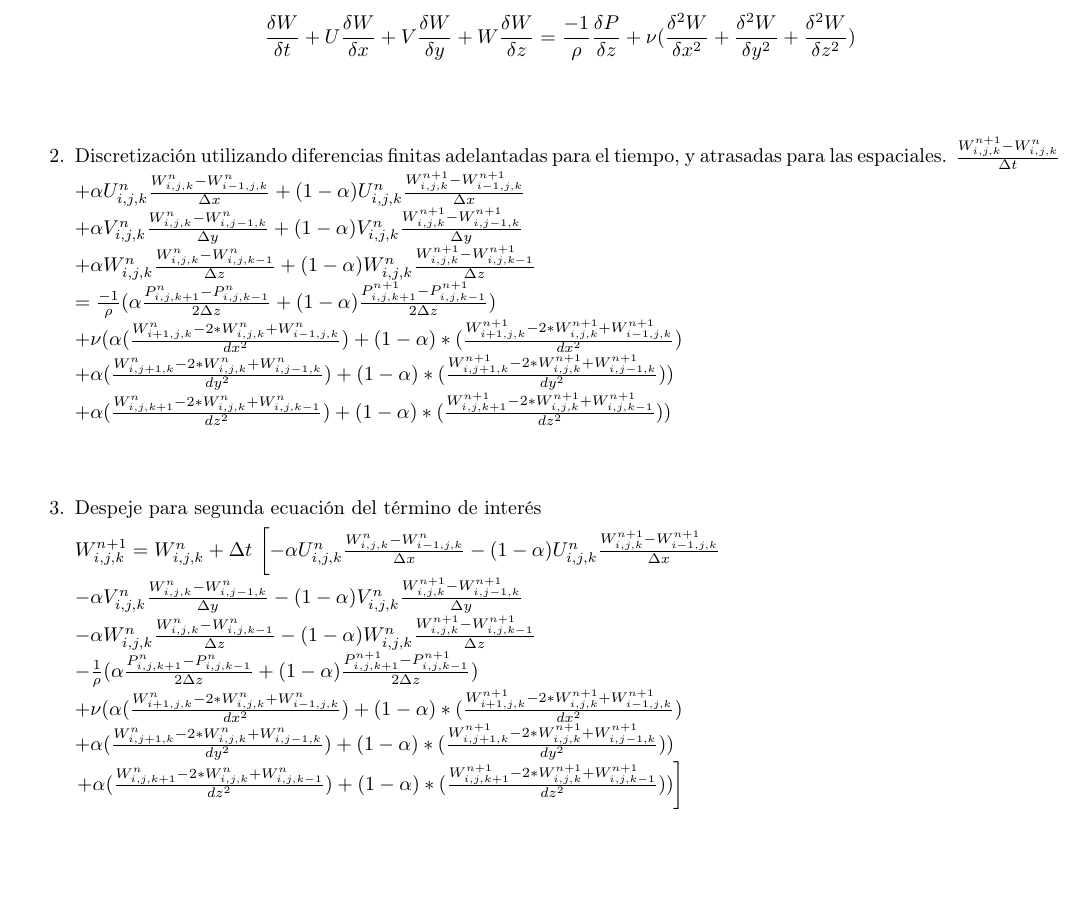
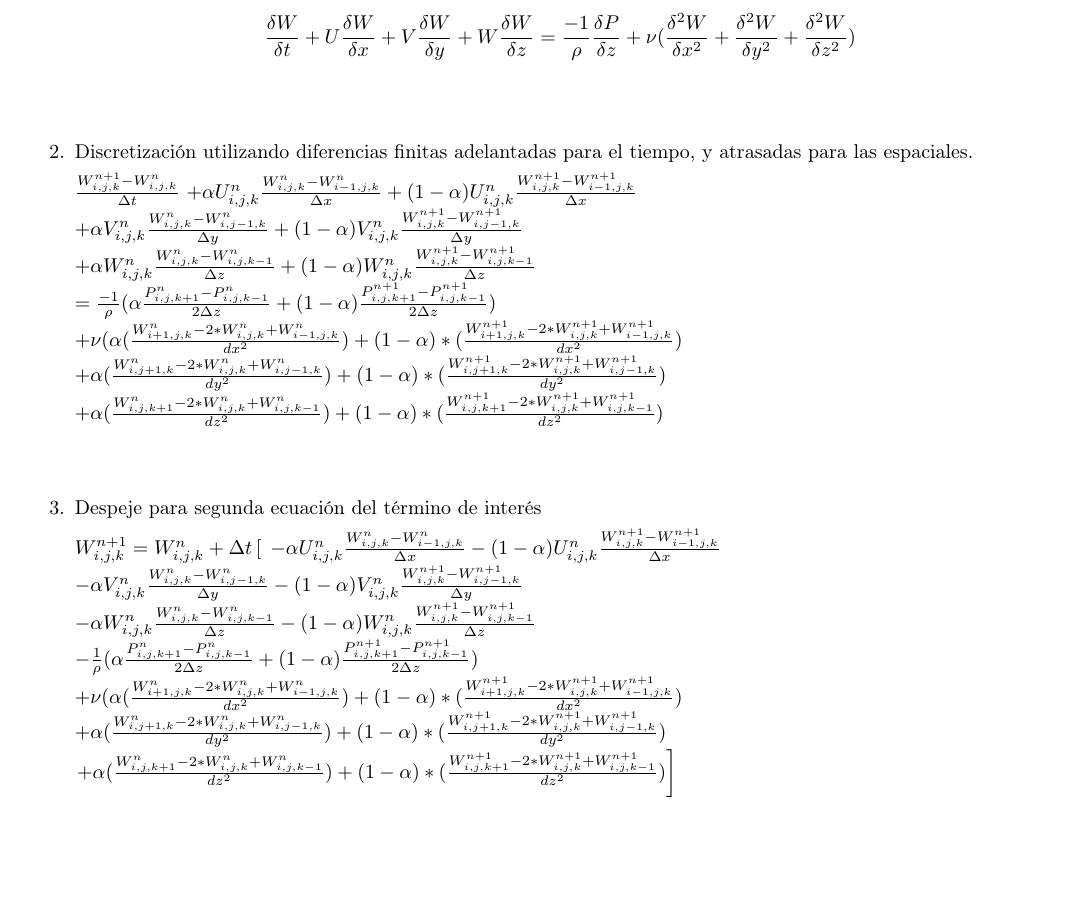
Before and after one commit to maventura/navier-stokes-simd-solver, a LaTeX document (doc/main.tex): part of page 3 of 4, cut so that both start at the same text. Compiled offline with pdfLaTeX.

Commit message:
More details for documentation

```diff
--- a/doc/main.tex
+++ b/doc/main.tex
@@ -192,16 +193,16 @@ $= \frac{-1}{\rho} ( \alpha \frac{P^{n}_{i,j,k+1} - P^{n}_{i,j,k-1} }{ 2 \Delta
 \\
 $+ \nu (\alpha (\frac{ W^{n}_{i+1,j,k} - 2*W^{n}_{i,j,k} + W^{n}_{i-1,j,k}}{dx^2}) + (1-\alpha)*(\frac{ W^{n+1}_{i+1,j,k} - 2*W^{n+1}_{i,j,k} + W^{n+1}_{i-1,j,k}}{dx^2})$
 \\
-$+ \alpha (\frac{ W^{n}_{i,j+1,k} - 2*W^{n}_{i,j,k} + W^{n}_{i,j-1,k}}{dy^2}) + (1-\alpha)*(\frac{ W^{n+1}_{i,j+1,k} - 2*W^{n+1}_{i,j,k} + W^{n+1}_{i,j-1,k}}{dy^2}))$
+$+ \alpha (\frac{ W^{n}_{i,j+1,k} - 2*W^{n}_{i,j,k} + W^{n}_{i,j-1,k}}{dy^2}) + (1-\alpha)*(\frac{ W^{n+1}_{i,j+1,k} - 2*W^{n+1}_{i,j,k} + W^{n+1}_{i,j-1,k}}{dy^2})$
 \\
-$ + \alpha (\frac{ W^{n}_{i,j,k+1} - 2*W^{n}_{i,j,k} + W^{n}_{i,j,k-1}}{dz^2}) + (1-\alpha)*(\frac{ W^{n+1}_{i,j,k+1} - 2*W^{n+1}_{i,j,k} + W^{n+1}_{i,j,k-1}}{dz^2})) $
+$ + \alpha (\frac{ W^{n}_{i,j,k+1} - 2*W^{n}_{i,j,k} + W^{n}_{i,j,k-1}}{dz^2}) + (1-\alpha)*(\frac{ W^{n+1}_{i,j,k+1} - 2*W^{n+1}_{i,j,k} + W^{n+1}_{i,j,k-1}}{dz^2}) $
 
 ~\\
 
 \item Despeje para segunda ecuación del término de interés
 
-$  {W}^{n+1}_{i,j,k} = W^{n}_{i,j,k} + \Delta t} $
-$\left[ - \alpha {U}^{n}_{i,j,k} \frac{ {W}^{n}_{i,j,k} - W^{n}_{i-1,j,k}}{\Delta x} - (1 - \alpha) {U}^{n}_{i,j,k} \frac{ {W}^{n+1}_{i,j,k} - W^{n+1}_{i-1,j,k}}{ \Delta x} \right.$
+$ W^{n+1}_{i,j,k} =  W^{n}_{i,j,k} +  \Delta t \left[ \right.$
+$- \alpha {U}^{n}_{i,j,k} \frac{ {W}^{n}_{i,j,k} - W^{n}_{i-1,j,k}}{\Delta x} - (1 - \alpha) {U}^{n}_{i,j,k} \frac{ {W}^{n+1}_{i,j,k} - W^{n+1}_{i-1,j,k}}{ \Delta x}$
 \\
 $- \alpha {V}^{n}_{i,j,k} \frac{ {W}^{n}_{i,j,k} - W^{n}_{i,j-1,k}}{ \Delta y} - (1 - \alpha) {V}^{n}_{i,j,k} \frac{ {W}^{n+1}_{i,j,k} - W^{n+1}_{i,j-1,k}}{ \Delta y}$
 \\
```
Also changed, not shown: doc/main.pdf, doc/main.tex (5 more changed lines).
